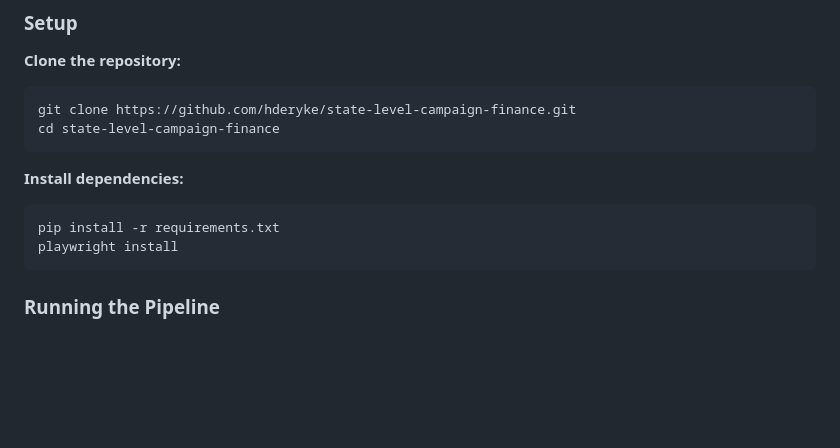
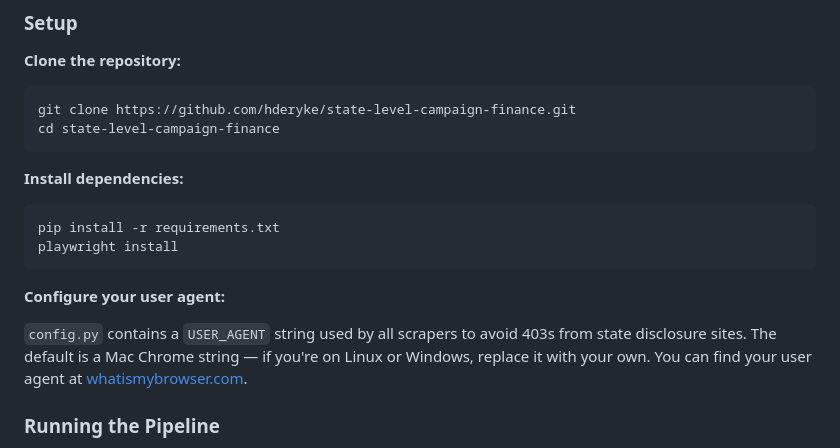
Before and after one commit to hderyke/state-level-campaign-finance, a Markdown page: README.md, the part around the change. GitHub-like rendering; blank space fills up the shorter version.

Commit message:
add user agent note to readme

````diff
--- a/README.md
+++ b/README.md
@@ -39,6 +39,10 @@ cd state-level-campaign-finance
 pip install -r requirements.txt
 playwright install
 ```
+
+**Configure your user agent:**
+
+`config.py` contains a `USER_AGENT` string used by all scrapers to avoid 403s from state disclosure sites. The default is a Mac Chrome string — if you're on Linux or Windows, replace it with your own. You can find your user agent at [whatismybrowser.com](https://www.whatismybrowser.com).
 
 ### Running the Pipeline
 
````
